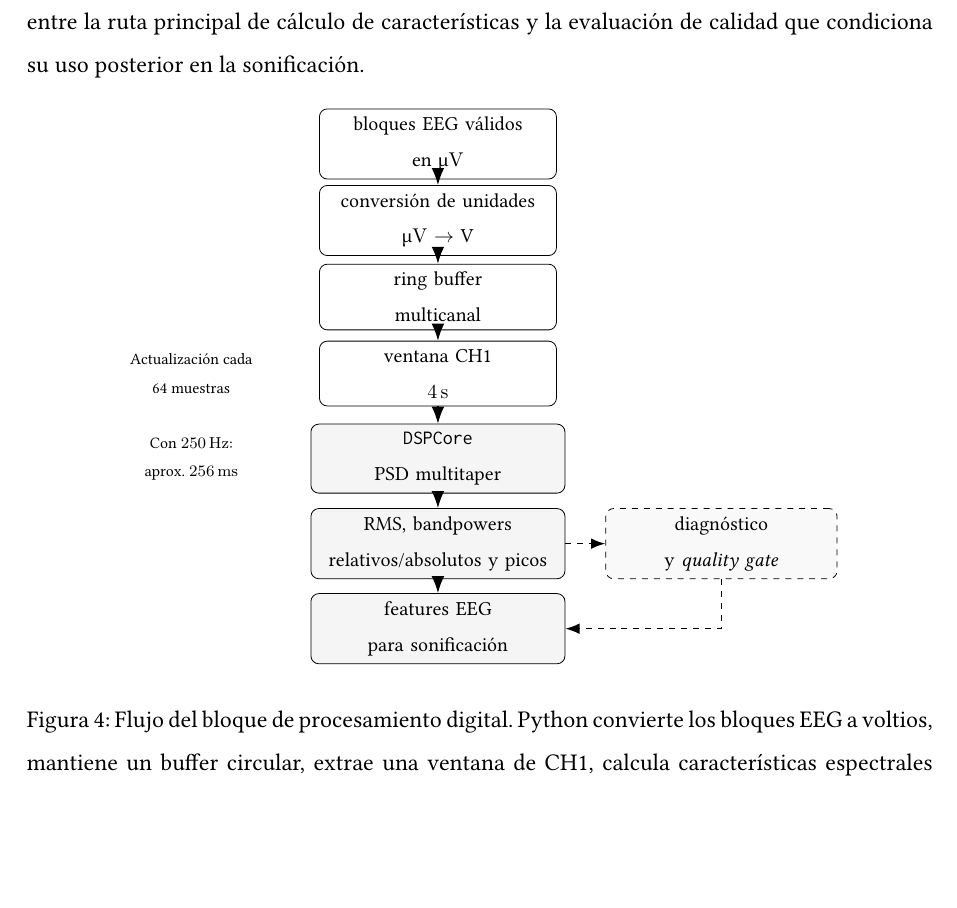
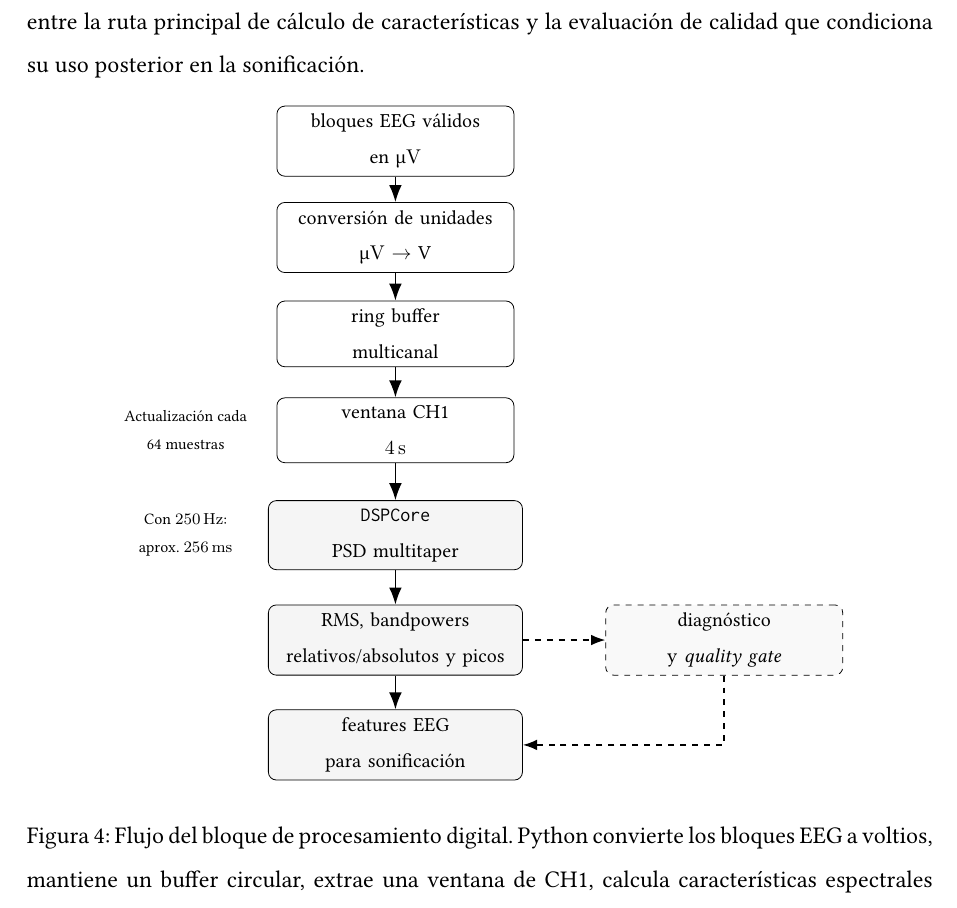
Before and after one commit to valtorresm97/REDACCION-TFG, a LaTeX document (TFG_EEG_MIDI/sections/diseno_sistema.tex): part of page 18 of 19, cut so that both start at the same text, the shorter picture padded with empty space. Compiled offline with pdfLaTeX.

Commit message:
Increase spacing in digital processing diagram

```diff
--- a/TFG_EEG_MIDI/sections/diseno_sistema.tex
+++ b/TFG_EEG_MIDI/sections/diseno_sistema.tex
@@ -342,21 +342,21 @@ La Figura~\ref{fig:bloque_procesamiento_digital} resume el flujo interno del blo
 \begin{figure}[H]
     \centering
     \begin{tikzpicture}[
-        procblock/.style={draw, rounded corners, align=center, text width=3.9cm, minimum height=0.9cm, font=\footnotesize},
-        featureblock/.style={draw, rounded corners, align=center, text width=4.2cm, minimum height=0.9cm, font=\footnotesize, fill=gray!8},
-        qualityblock/.style={draw, rounded corners, dashed, align=center, text width=3.8cm, minimum height=0.9cm, font=\footnotesize, fill=gray!5},
+        procblock/.style={draw, rounded corners, align=center, text width=3.9cm, minimum height=0.95cm, font=\footnotesize},
+        featureblock/.style={draw, rounded corners, align=center, text width=4.2cm, minimum height=0.95cm, font=\footnotesize, fill=gray!8},
+        qualityblock/.style={draw, rounded corners, dashed, align=center, text width=3.9cm, minimum height=0.95cm, font=\footnotesize, fill=gray!5},
         arrow/.style={-{Latex[length=3mm]}, thick},
         auxarrow/.style={-{Latex[length=2.5mm]}, dashed, thick},
         note/.style={align=center, font=\scriptsize}
     ]
-        \node[procblock]    (blocks)   at (0,0) {bloques EEG válidos\\en \si{\micro\volt}};
-        \node[procblock]    (units)    at (0,-1.35) {conversión de unidades\\\si{\micro\volt} $\rightarrow$ V};
-        \node[procblock]    (buffer)   at (0,-2.7) {ring buffer\\multicanal};
-        \node[procblock]    (window)   at (0,-4.05) {ventana CH1\\\SI{4}{\second}};
-        \node[featureblock] (dspcore)  at (0,-5.55) {\texttt{DSPCore}\\PSD multitaper};
-        \node[featureblock] (features) at (0,-7.05) {RMS, bandpowers\\relativos/absolutos y picos};
-        \node[qualityblock] (quality)  at (5.0,-7.05) {diagnóstico\\y \textit{quality gate}};
-        \node[featureblock] (out)      at (0,-8.55) {features EEG\\para sonificación};
+        \node[procblock]    (blocks)   at (0,0)        {bloques EEG válidos\\en \si{\micro\volt}};
+        \node[procblock]    (units)    at (0,-1.7)     {conversión de unidades\\\si{\micro\volt} $\rightarrow$ V};
+        \node[procblock]    (buffer)   at (0,-3.4)     {ring buffer\\multicanal};
+        \node[procblock]    (window)   at (0,-5.1)     {ventana CH1\\\SI{4}{\second}};
+        \node[featureblock] (dspcore)  at (0,-6.95)    {\texttt{DSPCore}\\PSD multitaper};
+        \node[featureblock] (features) at (0,-8.8)     {RMS, bandpowers\\relativos/absolutos y picos};
+        \node[qualityblock] (quality)  at (5.8,-8.8)   {diagnóstico\\y \textit{quality gate}};
+        \node[featureblock] (out)      at (0,-10.65)   {features EEG\\para sonificación};
 
         \draw[arrow] (blocks) -- (units);
         \draw[arrow] (units) -- (buffer);
```
Also changed, not shown: TFG_EEG_MIDI/sections/diseno_sistema.tex (5 more changed lines).
